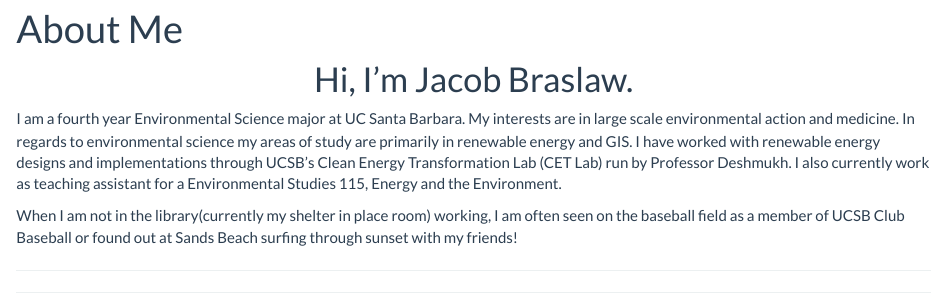
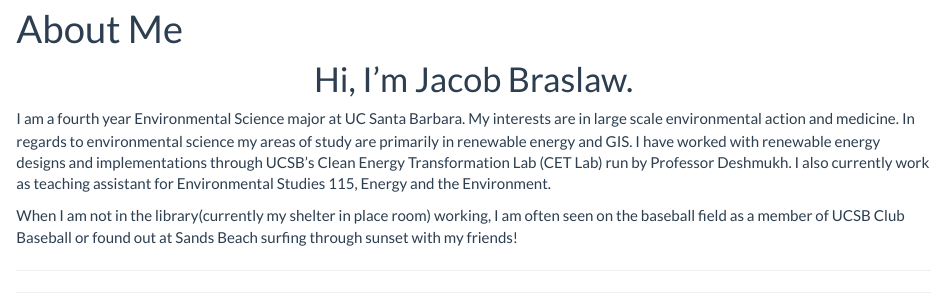
Before and after one commit to jacobbraslaw/jacobbraslaw.github.io, an R Markdown document (index.Rmd): the page in a window 1100 px wide, from 70 px down. The pictures show the output file index.html that the author committed with the source, opened offline; library style sheets and scripts come from the installed R packages.

Commit message:
syntax update

```diff
--- a/index.Rmd
+++ b/index.Rmd
@@ -7,7 +7,7 @@ title: "About Me"
 # Hi, I'm Jacob Braslaw.
 </center>
 
-  I am a fourth year Environmental Science major at UC Santa Barbara. My interests are in large scale environmental action and medicine. In regards to environmental science my areas of study are primarily in renewable energy and GIS. I have worked with renewable energy designs and implementations through UCSB's Clean Energy Transformation Lab (CET Lab) run by Professor Deshmukh. I also currently work as teaching assistant for a Environmental Studies 115, Energy and the Environment.
+  I am a fourth year Environmental Science major at UC Santa Barbara. My interests are in large scale environmental action and medicine. In regards to environmental science my areas of study are primarily in renewable energy and GIS. I have worked with renewable energy designs and implementations through UCSB's Clean Energy Transformation Lab (CET Lab) run by Professor Deshmukh. I also currently work as teaching assistant for Environmental Studies 115, Energy and the Environment.
 
   When I am not in the library(currently my shelter in place room) working, I am often seen on the baseball field as a member of UCSB Club Baseball or found out at Sands Beach surfing through sunset with my friends!
 
```
Also changed, not shown: index.html, index.Rmd (1 more changed lines).
